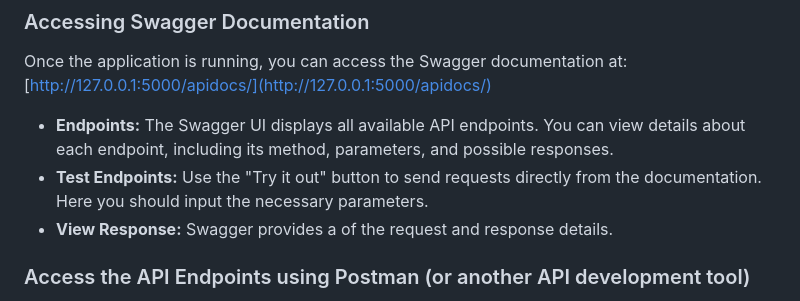
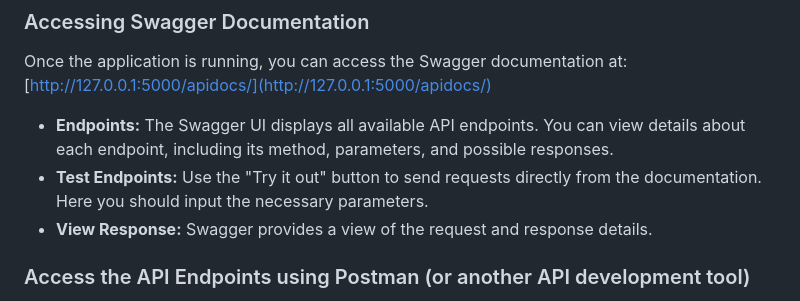
Before and after one commit to niklasLough/Pdf-Content-Validator, a Markdown page: README.md, the part around the change. GitHub-like rendering.

```diff
--- a/README.md
+++ b/README.md
@@ -50,7 +50,7 @@ Once the application is running, you can access the Swagger documentation at:
 [http://127.0.0.1:5000/apidocs/](http://127.0.0.1:5000/apidocs/)
 - **Endpoints:** The Swagger UI displays all available API endpoints. You can view details about each endpoint, including its method, parameters, and possible responses.
 - **Test Endpoints:** Use the "Try it out" button to send requests directly from the documentation. Here you should input the necessary parameters.
-- **View Response:** Swagger provides a of the request and response details.
+- **View Response:** Swagger provides a view of the request and response details.
 
 
 ### Access the API Endpoints using Postman (or another API development tool)
```
